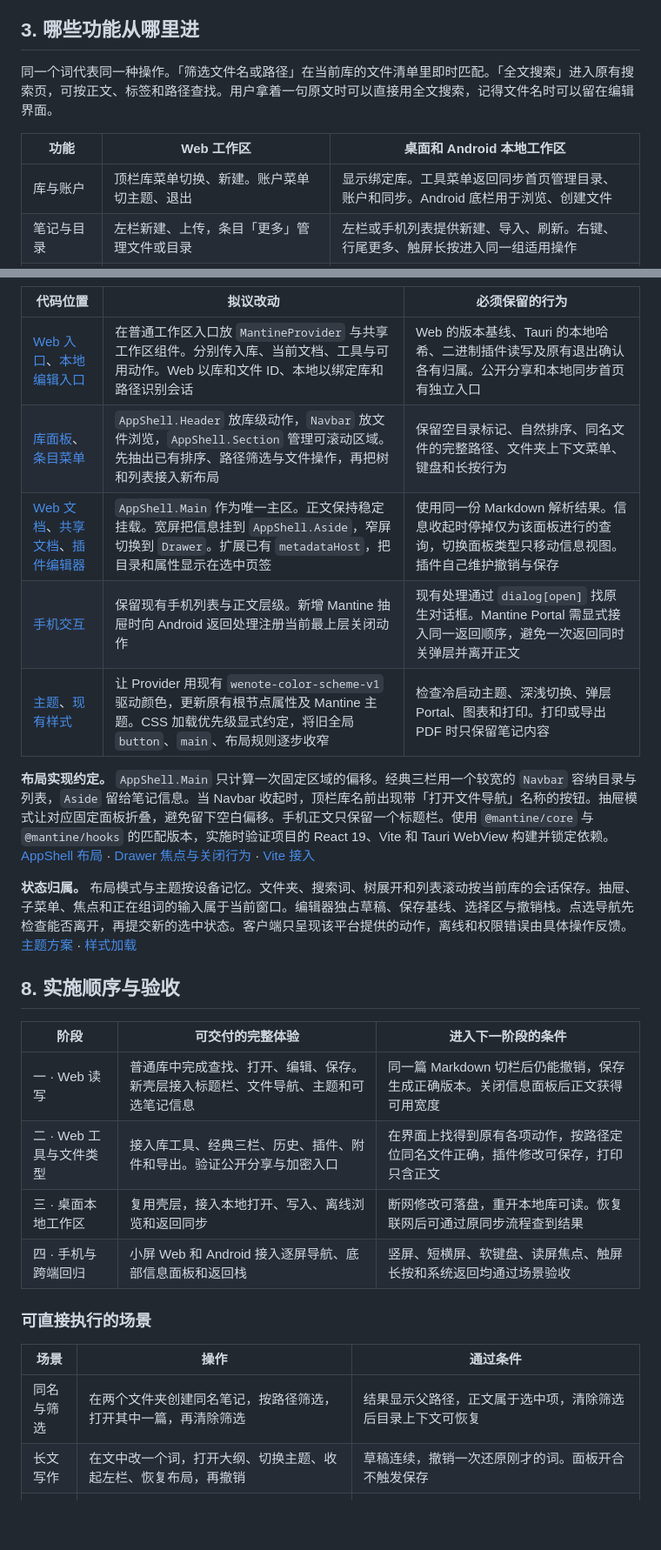
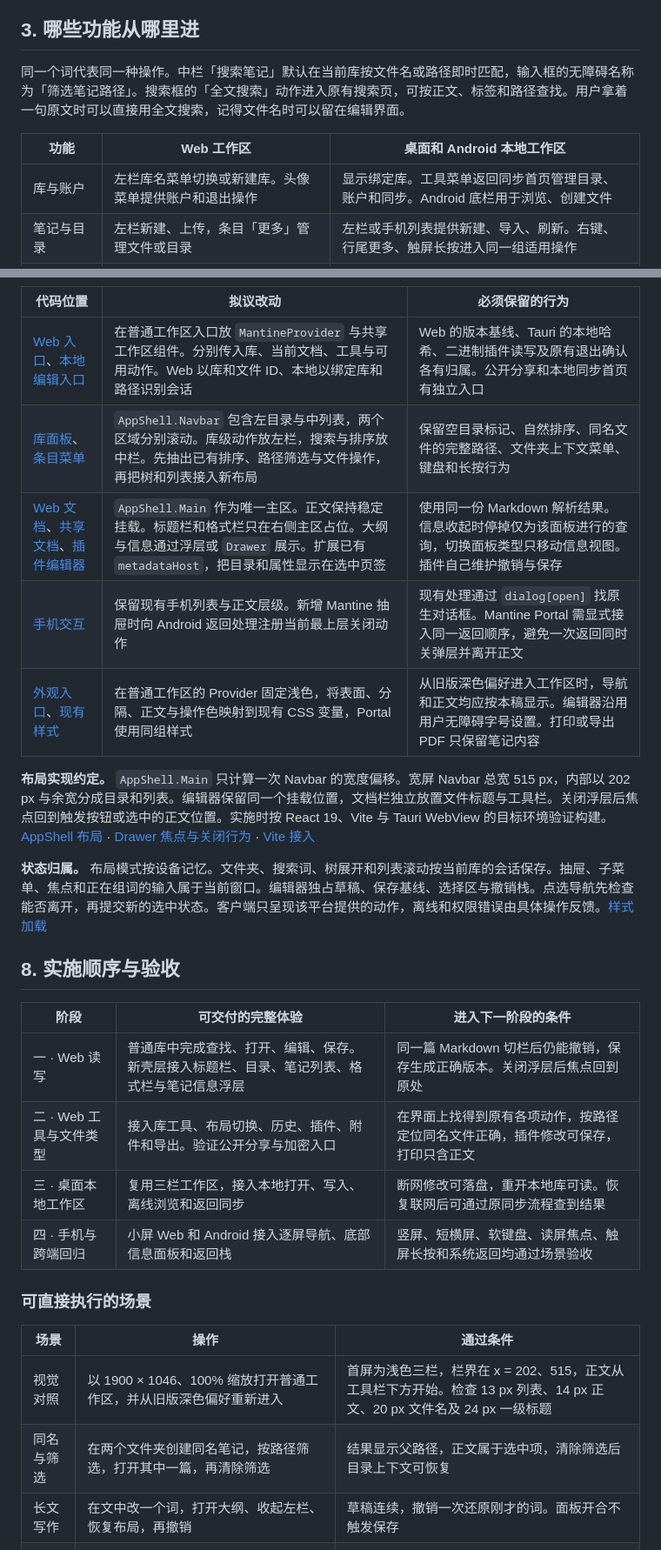
Before and after one commit to invokerw/we-note, a Markdown page: docs/笔记工作区设计.md, 2 parts joined by grey strips. Shown at 87% size. GitHub-like rendering; blank space fills up the shorter version.

```diff
--- a/docs/笔记工作区设计.md
+++ b/docs/笔记工作区设计.md
@@ -35,11 +33,11 @@
 
 ## 3. 哪些功能从哪里进
 
-同一个词代表同一种操作。「筛选文件名或路径」在当前库的文件清单里即时匹配。「全文搜索」进入原有搜索页，可按正文、标签和路径查找。用户拿着一句原文时可以直接用全文搜索，记得文件名时可以留在编辑界面。
+同一个词代表同一种操作。中栏「搜索笔记」默认在当前库按文件名或路径即时匹配，输入框的无障碍名称为「筛选笔记路径」。搜索框的「全文搜索」动作进入原有搜索页，可按正文、标签和路径查找。用户拿着一句原文时可以直接用全文搜索，记得文件名时可以留在编辑界面。
 
 | 功能 | Web 工作区 | 桌面和 Android 本地工作区 |
 | --- | --- | --- |
-| 库与账户 | 顶栏库菜单切换、新建。账户菜单切主题、退出 | 显示绑定库。工具菜单返回同步首页管理目录、账户和同步。Android 底栏用于浏览、创建文件 |
+| 库与账户 | 左栏库名菜单切换或新建库。头像菜单提供账户和退出操作 | 显示绑定库。工具菜单返回同步首页管理目录、账户和同步。Android 底栏用于浏览、创建文件 |
 | 笔记与目录 | 左栏新建、上传，条目「更多」管理文件或目录 | 左栏或手机列表提供新建、导入、刷新。右键、行尾更多、触屏长按进入同一组适用操作 |
 | 搜索、附件、导出 | 全文搜索有直接入口。附件与整库导出在库工具 | 相同导航名称，复用本地客户端的资源接口。联网获取的结果显示请求状态。离线时可继续按本地文件路径筛选 |
 | 分享与收件 | 文档更多可分享快照。库工具含收件箱、已发送和分享管理。审计日志在账户菜单 | Android 文本笔记更多菜单可调起系统分享。桌面、本地插件按当前已接入的能力展示操作 |
@@ -123,30 +121,31 @@
 | 代码位置 | 拟议改动 | 必须保留的行为 |
 | --- | --- | --- |
 | [Web 入口](../apps/web/src/main.tsx)、[本地编辑入口](../apps/web/src/desktop.tsx) | 在普通工作区入口放 `MantineProvider` 与共享工作区组件。分别传入库、当前文档、工具与可用动作。Web 以库和文件 ID、本地以绑定库和路径识别会话 | Web 的版本基线、Tauri 的本地哈希、二进制插件读写及原有退出确认各有归属。公开分享和本地同步首页有独立入口 |
-| [库面板](../apps/web/src/LibraryUI.tsx)、[条目菜单](../apps/web/src/EntryMenu.tsx) | `AppShell.Header` 放库级动作，`Navbar` 放文件浏览，`AppShell.Section` 管理可滚动区域。先抽出已有排序、路径筛选与文件操作，再把树和列表接入新布局 | 保留空目录标记、自然排序、同名文件的完整路径、文件夹上下文菜单、键盘和长按行为 |
-| [Web 文档](../apps/web/src/Editor.tsx)、[共享文档](../apps/web/src/markdown/Markdown.tsx)、[插件编辑器](../apps/web/src/plugins/PluginEditor.tsx) | `AppShell.Main` 作为唯一主区。正文保持稳定挂载。宽屏把信息挂到 `AppShell.Aside`，窄屏切换到 `Drawer`。扩展已有 `metadataHost`，把目录和属性显示在选中页签 | 使用同一份 Markdown 解析结果。信息收起时停掉仅为该面板进行的查询，切换面板类型只移动信息视图。插件自己维护撤销与保存 |
+| [库面板](../apps/web/src/LibraryUI.tsx)、[条目菜单](../apps/web/src/EntryMenu.tsx) | `AppShell.Navbar` 包含左目录与中列表，两个区域分别滚动。库级动作放左栏，搜索与排序放中栏。先抽出已有排序、路径筛选与文件操作，再把树和列表接入新布局 | 保留空目录标记、自然排序、同名文件的完整路径、文件夹上下文菜单、键盘和长按行为 |
+| [Web 文档](../apps/web/src/Editor.tsx)、[共享文档](../apps/web/src/markdown/Markdown.tsx)、[插件编辑器](../apps/web/src/plugins/PluginEditor.tsx) | `AppShell.Main` 作为唯一主区。正文保持稳定挂载。标题栏和格式栏只在右侧主区占位。大纲与信息通过浮层或 `Drawer` 展示。扩展已有 `metadataHost`，把目录和属性显示在选中页签 | 使用同一份 Markdown 解析结果。信息收起时停掉仅为该面板进行的查询，切换面板类型只移动信息视图。插件自己维护撤销与保存 |
 | [手机交互](../apps/web/src/PhoneUI.tsx) | 保留现有手机列表与正文层级。新增 Mantine 抽屉时向 Android 返回处理注册当前最上层关闭动作 | 现有处理通过 `dialog[open]` 找原生对话框。Mantine Portal 需显式接入同一返回顺序，避免一次返回同时关弹层并离开正文 |
-| [主题](../apps/web/src/appearance.ts)、[现有样式](../apps/web/src/style.css) | 让 Provider 用现有 `wenote-color-scheme-v1` 驱动颜色，更新原有根节点属性及 Mantine 主题。CSS 加载优先级显式约定，将旧全局 `button`、`main`、布局规则逐步收窄 | 检查冷启动主题、深浅切换、弹层 Portal、图表和打印。打印或导出 PDF 时只保留笔记内容 |
+| [外观入口](../apps/web/src/appearance.ts)、[现有样式](../apps/web/src/style.css) | 在普通工作区的 Provider 固定浅色，将表面、分隔、正文与操作色映射到现有 CSS 变量，Portal 使用同组样式 | 从旧版深色偏好进入工作区时，导航和正文均应按本稿显示。编辑器沿用用户无障碍字号设置。打印或导出 PDF 只保留笔记内容 |
 
-**布局实现约定。** `AppShell.Main` 只计算一次固定区域的偏移。经典三栏用一个较宽的 `Navbar` 容纳目录与列表，`Aside` 留给笔记信息。当 Navbar 收起时，顶栏库名前出现带「打开文件导航」名称的按钮。抽屉模式让对应固定面板折叠，避免留下空白偏移。手机正文只保留一个标题栏。使用 `@mantine/core` 与 `@mantine/hooks` 的匹配版本，实施时验证项目的 React 19、Vite 和 Tauri WebView 构建并锁定依赖。[AppShell 布局](https://mantine.dev/core/app-shell/) · [Drawer 焦点与关闭行为](https://mantine.dev/core/drawer/) · [Vite 接入](https://mantine.dev/guides/vite/)
+**布局实现约定。** `AppShell.Main` 只计算一次 Navbar 的宽度偏移。宽屏 Navbar 总宽 515 px，内部以 202 px 与余宽分成目录和列表。编辑器保留同一个挂载位置，文档栏独立放置文件标题与工具栏。关闭浮层后焦点回到触发按钮或选中的正文位置。实施时按 React 19、Vite 与 Tauri WebView 的目标环境验证构建。[AppShell 布局](https://mantine.dev/core/app-shell/) · [Drawer 焦点与关闭行为](https://mantine.dev/core/drawer/) · [Vite 接入](https://mantine.dev/guides/vite/)
 
-**状态归属。** 布局模式与主题按设备记忆。文件夹、搜索词、树展开和列表滚动按当前库的会话保存。抽屉、子菜单、焦点和正在组词的输入属于当前窗口。编辑器独占草稿、保存基线、选择区与撤销栈。点选导航先检查能否离开，再提交新的选中状态。客户端只呈现该平台提供的动作，离线和权限错误由具体操作反馈。[主题方案](https://mantine.dev/theming/color-schemes/) · [样式加载](https://mantine.dev/styles/mantine-styles/)
+**状态归属。** 布局模式按设备记忆。文件夹、搜索词、树展开和列表滚动按当前库的会话保存。抽屉、子菜单、焦点和正在组词的输入属于当前窗口。编辑器独占草稿、保存基线、选择区与撤销栈。点选导航先检查能否离开，再提交新的选中状态。客户端只呈现该平台提供的动作，离线和权限错误由具体操作反馈。[样式加载](https://mantine.dev/styles/mantine-styles/)
 
 ## 8. 实施顺序与验收
 
 | 阶段 | 可交付的完整体验 | 进入下一阶段的条件 |
 | --- | --- | --- |
-| 一 · Web 读写 | 普通库中完成查找、打开、编辑、保存。新壳层接入标题栏、文件导航、主题和可选笔记信息 | 同一篇 Markdown 切栏后仍能撤销，保存生成正确版本。关闭信息面板后正文获得可用宽度 |
-| 二 · Web 工具与文件类型 | 接入库工具、经典三栏、历史、插件、附件和导出。验证公开分享与加密入口 | 在界面上找得到原有各项动作，按路径定位同名文件正确，插件修改可保存，打印只含正文 |
-| 三 · 桌面本地工作区 | 复用壳层，接入本地打开、写入、离线浏览和返回同步 | 断网修改可落盘，重开本地库可读。恢复联网后可通过原同步流程查到结果 |
+| 一 · Web 读写 | 普通库中完成查找、打开、编辑、保存。新壳层接入标题栏、目录、笔记列表、格式栏与笔记信息浮层 | 同一篇 Markdown 切栏后仍能撤销，保存生成正确版本。关闭浮层后焦点回到原处 |
+| 二 · Web 工具与文件类型 | 接入库工具、布局切换、历史、插件、附件和导出。验证公开分享与加密入口 | 在界面上找得到原有各项动作，按路径定位同名文件正确，插件修改可保存，打印只含正文 |
+| 三 · 桌面本地工作区 | 复用三栏工作区，接入本地打开、写入、离线浏览和返回同步 | 断网修改可落盘，重开本地库可读。恢复联网后可通过原同步流程查到结果 |
 | 四 · 手机与跨端回归 | 小屏 Web 和 Android 接入逐屏导航、底部信息面板和返回栈 | 竖屏、短横屏、软键盘、读屏焦点、触屏长按和系统返回均通过场景验收 |
 
 ### 可直接执行的场景
 
 | 场景 | 操作 | 通过条件 |
 | --- | --- | --- |
+| 视觉对照 | 以 1900 × 1046、100% 缩放打开普通工作区，并从旧版深色偏好重新进入 | 首屏为浅色三栏，栏界在 x = 202、515，正文从工具栏下方开始。检查 13 px 列表、14 px 正文、20 px 文件名及 24 px 一级标题 |
 | 同名与筛选 | 在两个文件夹创建同名笔记，按路径筛选，打开其中一篇，再清除筛选 | 结果显示父路径，正文属于选中项，清除筛选后目录上下文可恢复 |
-| 长文写作 | 在文中改一个词，打开大纲、切换主题、收起左栏、恢复布局，再撤销 | 草稿连续，撤销一次还原刚才的词。面板开合不触发保存 |
+| 长文写作 | 在文中改一个词，打开大纲、收起左栏、恢复布局，再撤销 | 草稿连续，撤销一次还原刚才的词。面板开合不触发保存 |
 | 草稿跨页 | 编辑 Markdown 或改动 XMind 节点后，选另一篇、切库或进入会替换文档的工具页 | 取消后文件、选区和内容仍在。选择保存并继续时，只有写入成功才导航 |
 | 离线与冲突 | 断开桌面网络，保存本地文档并打开全文搜索。在 Web 用两个会话修改同一版本 | 本地显示已写盘，搜索显示可重试。Web 旧基线写入失败时保住草稿，未显示成功 |
 | 窗口变化 | 带着未保存修改调整到 1440、1280、1024、768、390 像素宽，再旋转到 844 × 390 | 固定栏和抽屉依表切换，右栏无残留空位，正文仍可输入，扩大后恢复布局 |
```
Also changed, not shown: other parts of docs/笔记工作区设计.md (+41 -45 lines), docs/tasks/DOCS-20261124-mantine-workspace.md (+7 -1 lines), docs/开发账本.md (+1 -1 lines), docs/assets/mantine-workspace/desktop-dark.png (deleted), docs/assets/mantine-workspace/desktop.png, docs/assets/mantine-workspace/phone.png.
